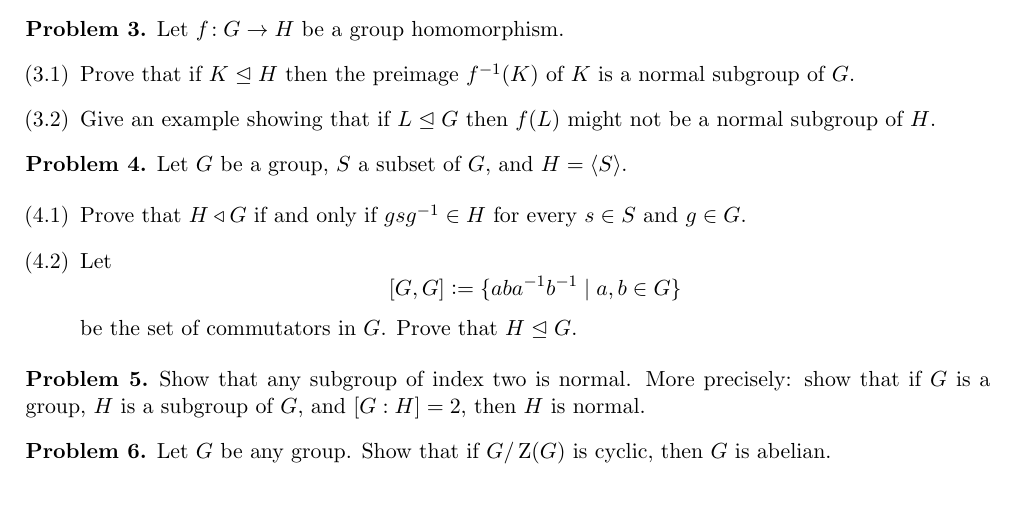
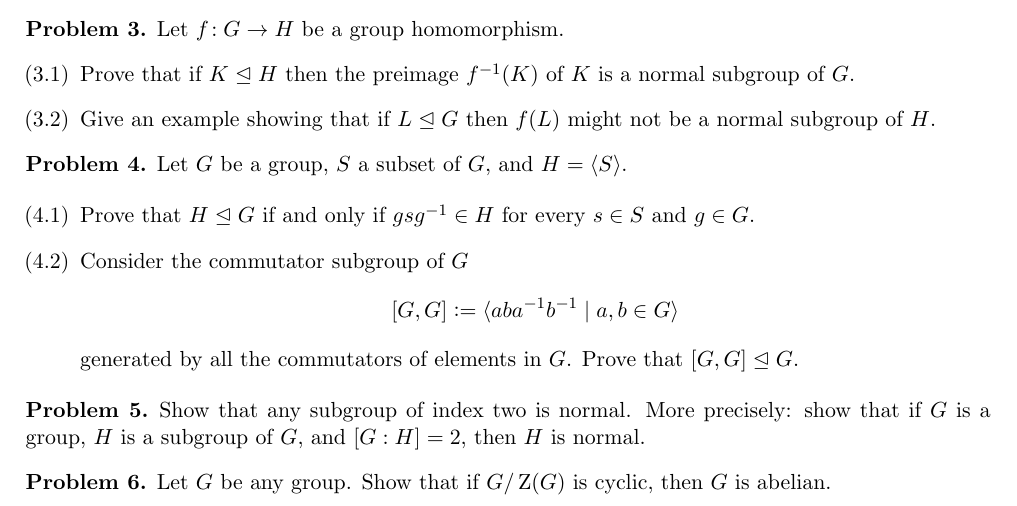
Before and after one commit to eloisagrifo/eloisagrifo.github.io, a LaTeX problem sheet (Teaching/817Fall2024/PSet5.tex): part of the page, cut so that both start at the same text. Compiled offline with pdfLaTeX.

Commit message:
post week in germany, fixing pset5 problem 4.2

```diff
--- a/Teaching/817Fall2024/PSet5.tex
+++ b/Teaching/817Fall2024/PSet5.tex
@@ -119,12 +119,12 @@ Let $f\!: G \to H$ be a group homomorphism.
 Let $G$ be a group, $S$ a subset of $G$, and $H=\langle S \rangle$.
 
 \begin{enumerate}[label=(4.\arabic*)]
-\item Prove that $H\triangleleft G$ if and only if $gsg^{-1}\in H$ for every $s\in S$ and $g\in G$.
+\item Prove that $H \norm G$ if and only if $gsg^{-1}\in H$ for every $s\in S$ and $g\in G$.
 
-\item Let
-$$[G,G] \colonequals \{aba^{-1}b^{-1}\mid a,b\in G\}$$
-be the set of commutators in $G$.
-Prove that $H \norm G$.
+\item Consider the commutator subgroup of $G$
+$$[G,G] \colonequals \langle aba^{-1}b^{-1}\mid a,b\in G \rangle$$
+generated by all the commutators of elements in $G$.
+Prove that $[G,G] \norm G$.
 
 
 \end{enumerate}
```
Also changed, not shown: Teaching/817Fall2024/PSet5.pdf, Teaching/817Fall2024/algebra1.pdf, Teaching/817Fall2024/PSet5.tex (64 more changed lines), 1 other file.
